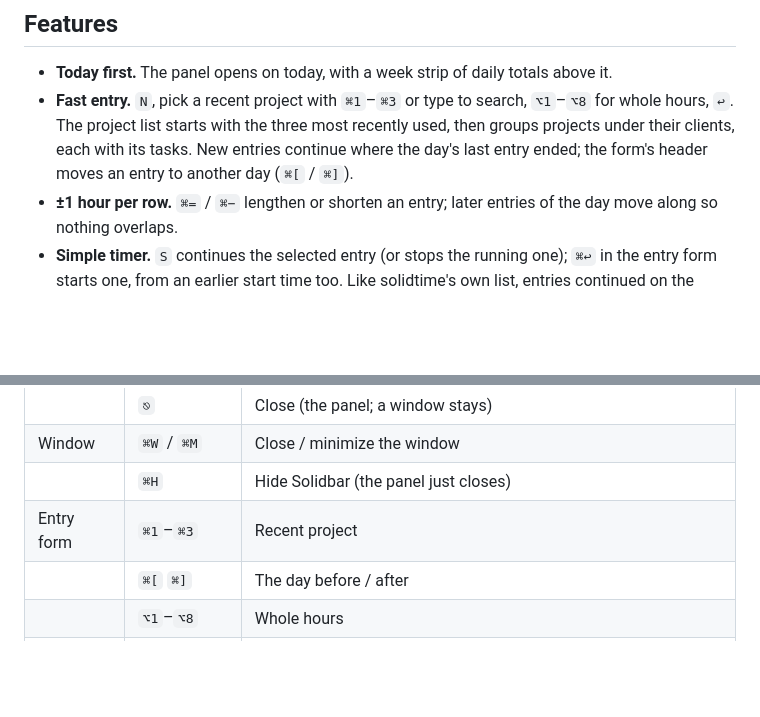
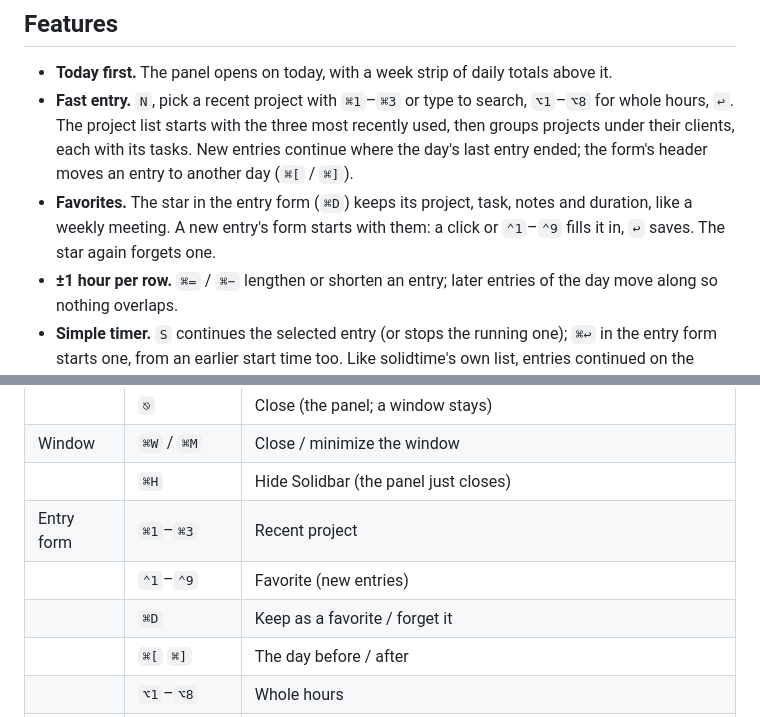
Before and after one commit to kuix/solidbar, a Markdown page: README.md, 2 parts joined by grey strips. Rendered like a GitHub page; blank space fills up the shorter version.

```diff
--- a/README.md
+++ b/README.md
@@ -18,6 +18,7 @@ Solidbar is not an official solidtime product.
 
 - **Today first.** The panel opens on today, with a week strip of daily totals above it.
 - **Fast entry.** `N`, pick a recent project with `⌘1`–`⌘3` or type to search, `⌥1`–`⌥8` for whole hours, `↩`. The project list starts with the three most recently used, then groups projects under their clients, each with its tasks. New entries continue where the day's last entry ended; the form's header moves an entry to another day (`⌘[` / `⌘]`).
+- **Favorites.** The star in the entry form (`⌘D`) keeps its project, task, notes and duration, like a weekly meeting. A new entry's form starts with them: a click or `⌃1`–`⌃9` fills it in, `↩` saves. The star again forgets one.
 - **±1 hour per row.** `⌘=` / `⌘−` lengthen or shorten an entry; later entries of the day move along so nothing overlaps.
 - **Simple timer.** `S` continues the selected entry (or stops the running one); `⌘↩` in the entry form starts one, from an earlier start time too. Like solidtime's own list, entries continued on the same day share one row with their total; `→` shows them one by one. The menu bar shows the running time, or today's total.
 - **Breaks**, where the organization tracks them: `B` takes a break and ends it, `S` (or `⌥⌘S`) goes back to the work before it. Breaks don't count toward the day's total.
@@ -105,6 +106,8 @@ In the list, where nothing is typed, a single key is enough (`⌘N` and `⌘R` w
 | Window | `⌘W` / `⌘M` | Close / minimize the window |
 | | `⌘H` | Hide Solidbar (the panel just closes) |
 | Entry form | `⌘1`–`⌘3` | Recent project |
+| | `⌃1`–`⌃9` | Favorite (new entries) |
+| | `⌘D` | Keep as a favorite / forget it |
 | | `⌘[` `⌘]` | The day before / after |
 | | `⌥1`–`⌥8` | Whole hours |
 | | `Space` or type | Open the project list (typing searches) |
```
Also changed, not shown: other parts of README.md (+1 -1 lines), docs/voiceover-checklist.md (+2 -0 lines), docs/images/new-entry-dark.png, docs/images/new-entry-light.png, 16 other files.
